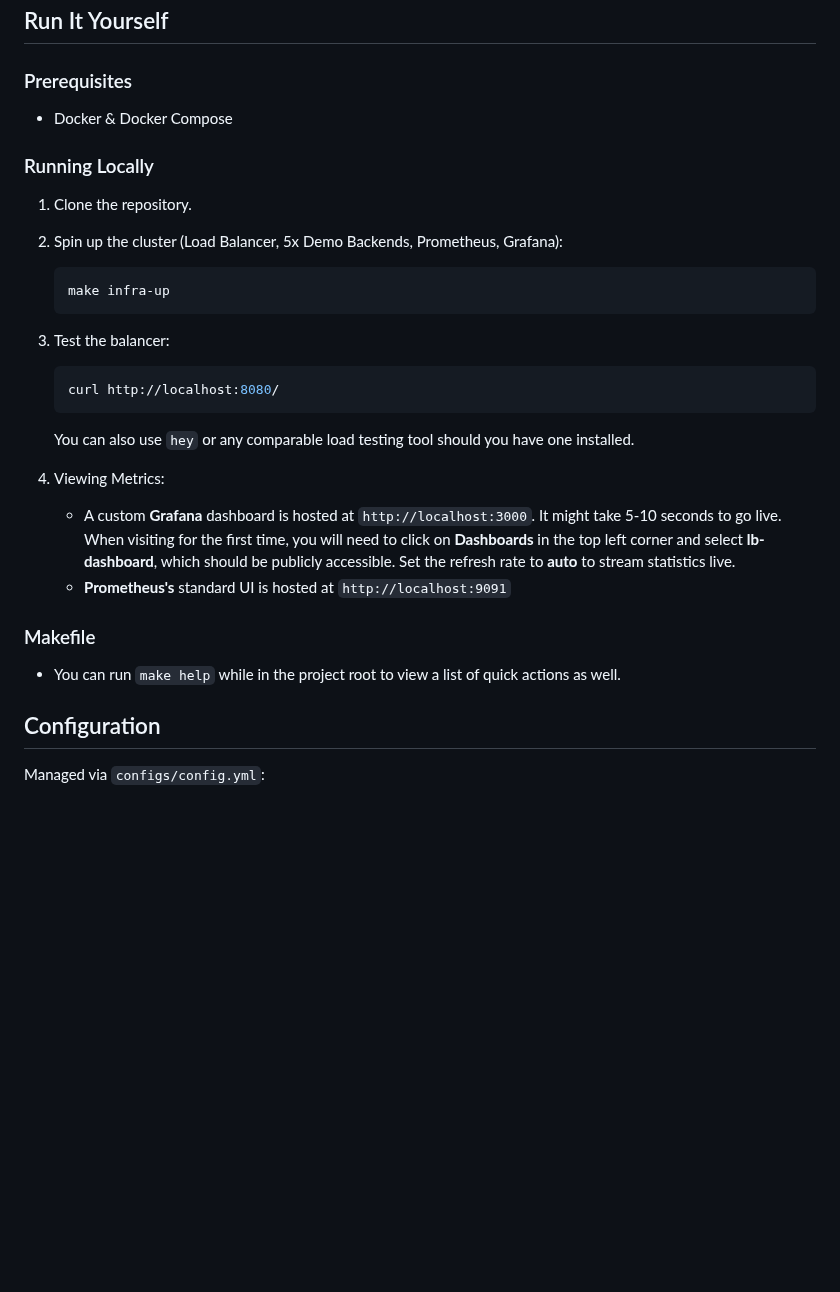
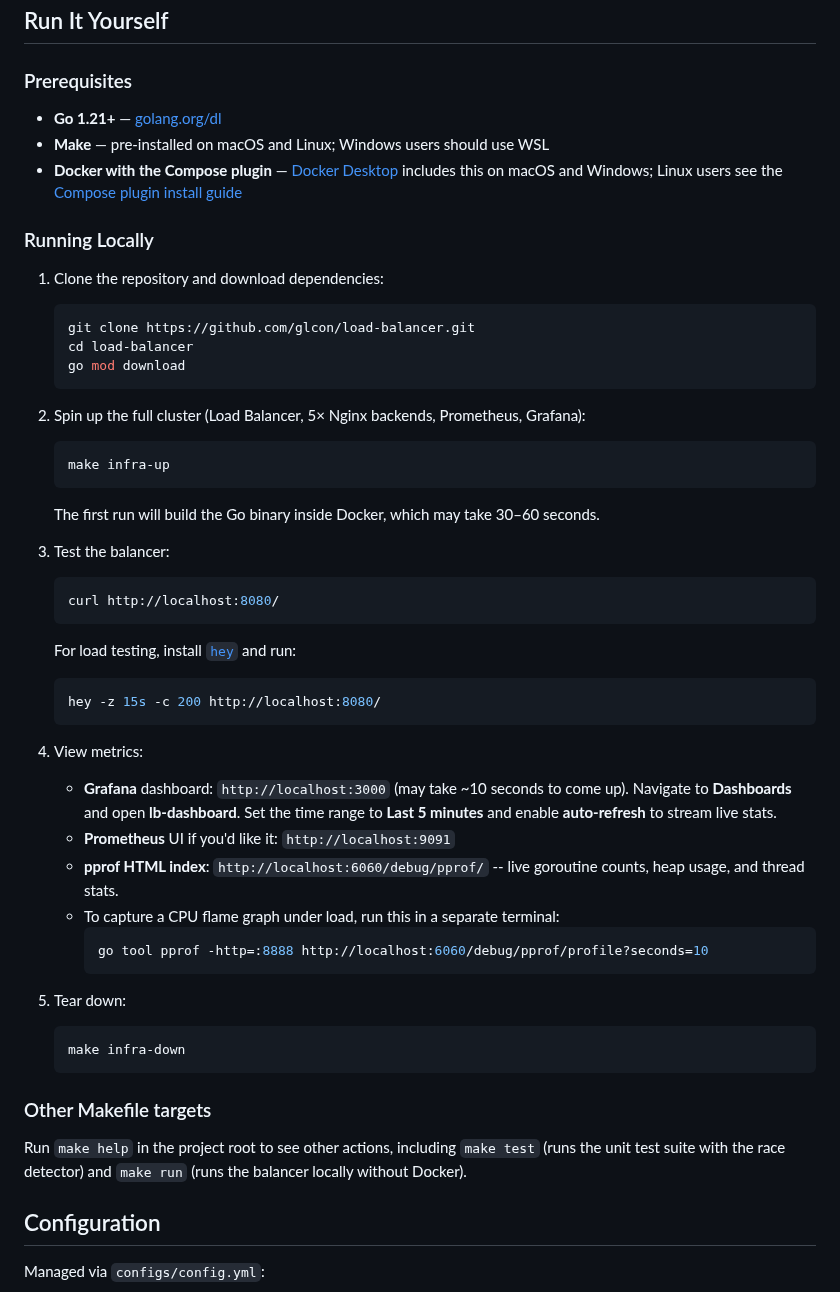
Before and after one commit to glcon/load-balancer, a Markdown page: README.md, the part around one of its changes. GitHub-like rendering; blank space fills up the shorter version.

````diff
--- a/README.md
+++ b/README.md
@@ -86,27 +92,49 @@ Every routing decision and health status change exports Prometheus metrics. The
 ## Run It Yourself
 
 ### Prerequisites
-- Docker & Docker Compose
+- **Go 1.21+** — [golang.org/dl](https://golang.org/dl/)
+- **Make** — pre-installed on macOS and Linux; Windows users should use WSL
+- **Docker with the Compose plugin** — [Docker Desktop](https://www.docker.com/products/docker-desktop/) includes this on macOS and Windows; Linux users see the [Compose plugin install guide](https://docs.docker.com/compose/install/linux/)
 
 ### Running Locally
-1. Clone the repository.
-2. Spin up the cluster (Load Balancer, 5x Demo Backends, Prometheus, Grafana):
+1. Clone the repository and download dependencies:
+   ```bash
+   git clone https://github.com/glcon/load-balancer.git
+   cd load-balancer
+   go mod download
+   ```
+
+2. Spin up the full cluster (Load Balancer, 5× Nginx backends, Prometheus, Grafana):
    ```bash
    make infra-up
    ```
+   The first run will build the Go binary inside Docker, which may take 30–60 seconds.
+
 3. Test the balancer:
    ```bash
    curl http://localhost:8080/
    ```
-   You can also use `hey` or any comparable load testing tool should you have one installed.
+   For load testing, install [`hey`](https://github.com/rakyll/hey) and run:
+   ```bash
+   hey -z 15s -c 200 http://localhost:8080/
+   ```
 
-4. Viewing Metrics:
-   - A custom **Grafana** dashboard is hosted at `http://localhost:3000`. It might take 5-10 seconds to go live. When visiting for the first time, you will need to click on **Dashboards** in the top left corner and select **lb-dashboard**, which should be publicly accessible. Set the refresh rate to **auto** to stream statistics live.
-   - **Prometheus's** standard UI is hosted at `http://localhost:9091`
+4. View metrics:
+   - **Grafana** dashboard: `http://localhost:3000` (may take ~10 seconds to come up). Navigate to **Dashboards** and open **lb-dashboard**. Set the time range to **Last 5 minutes** and enable **auto-refresh** to stream live stats.
+   - **Prometheus** UI if you'd like it: `http://localhost:9091`
+   - **pprof HTML index**: `http://localhost:6060/debug/pprof/` -- live goroutine counts, heap usage, and thread stats.
+   - To capture a CPU flame graph under load, run this in a separate terminal:
+      ```bash
+      go tool pprof -http=:8888 http://localhost:6060/debug/pprof/profile?seconds=10
+      ```
 
-### Makefile
-- You can run `make help` while in the project root to view a list of quick actions as well.
+5. Tear down:
+   ```bash
+   make infra-down
+   ```
 
+### Other Makefile targets
+Run `make help` in the project root to see other actions, including `make test` (runs the unit test suite with the race detector) and `make run` (runs the balancer locally without Docker).
 
 ## Configuration
 Managed via `configs/config.yml`:
````
Also changed, not shown: other parts of README.md (+24 -18 lines), assets/flamegraph.png, assets/top10.png (deleted), 1 other file.
